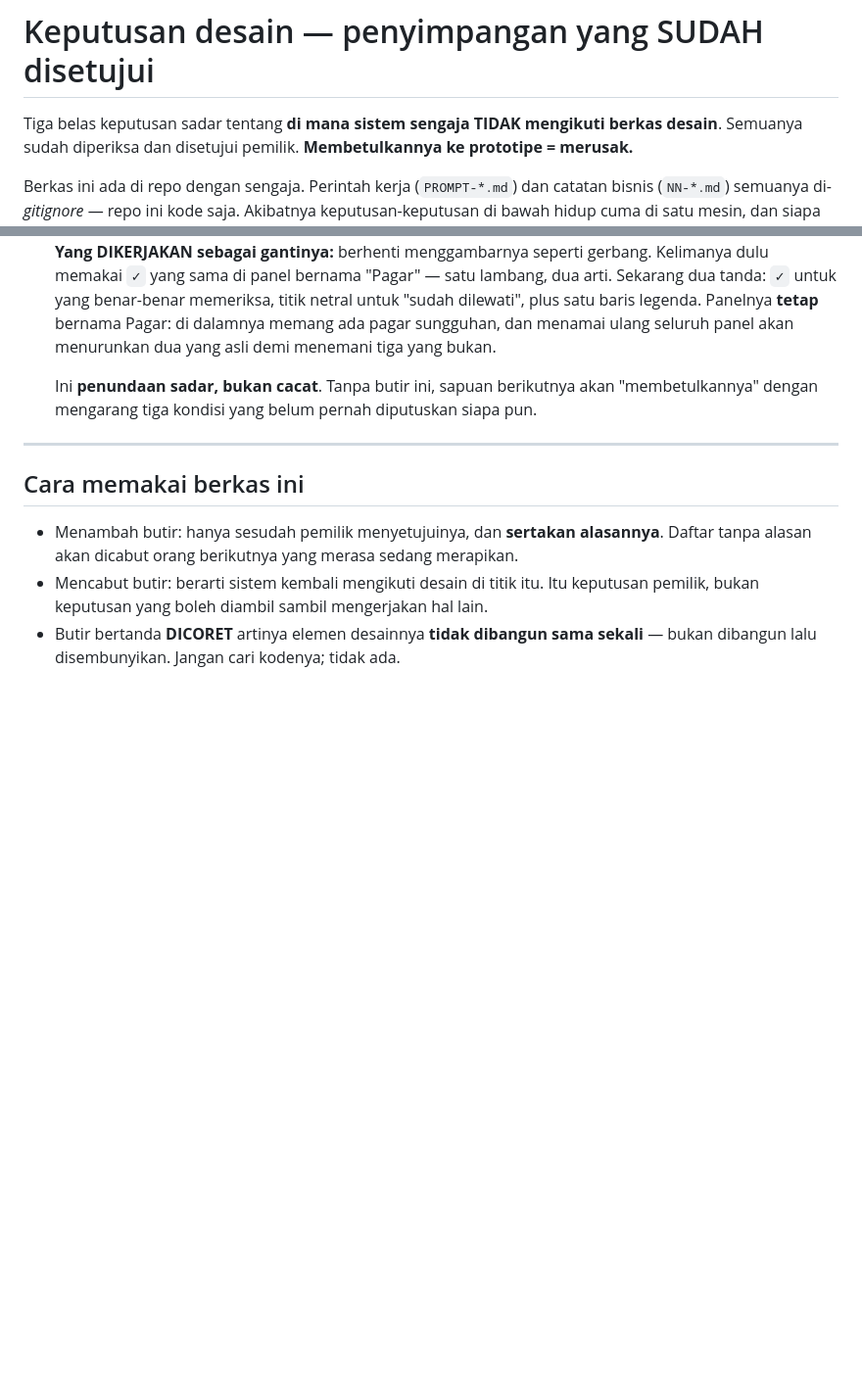
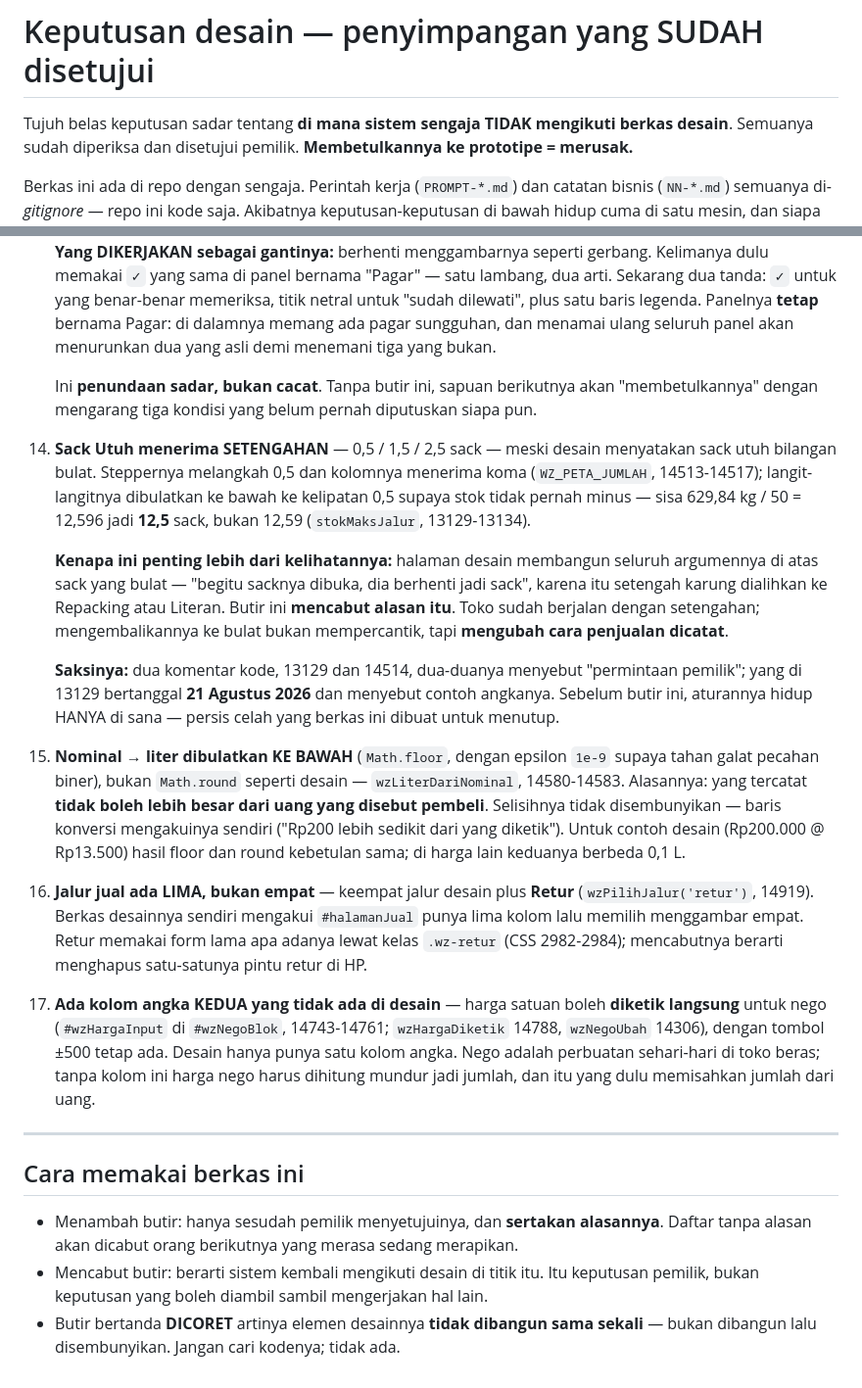
Before and after one commit to DeVamp-HL/Toko-Beras-M.IQBAL, a Markdown page: KEPUTUSAN-DESAIN.md, 2 parts joined by grey strips. Shown at 98% size. GitHub-like rendering; blank space fills up the shorter version.

Commit message:
Keputusan desain · butir 14-17 — empat penyimpangan sadar berhenti hidup cuma di komentar
Berkas ini dibuat persis untuk mencegah sapuan berikutnya "membetulkan" penyimpangan yang
disengaja. Audit Jual menemukan EMPAT yang tidak pernah masuk ke sini, dan yang pertama
bukan perkara kecil: ia mencabut alasan yang dipakai halaman desain untuk membangun
seluruh argumennya.

14. Sack Utuh menerima SETENGAHAN (0,5 / 1,5 / 2,5), lawan desain yang menyatakan sack utuh
    bilangan bulat. Desain memakai "sack yang bulat" sebagai alasan mengalihkan setengah
    karung ke Repacking/Literan; butir ini mencabut alasan itu. Toko SUDAH berjalan dengan
    setengahan — mengembalikannya bukan mempercantik, melainkan mengubah cara penjualan
    dicatat. SAKSINYA disebut apa adanya: dua komentar kode (13129, 14514), satu bertanggal
    21 Agu 2026. Sebelum butir ini aturannya hidup HANYA di sana.
15. Nominal -> liter dibulatkan KE BAWAH (Math.floor + epsilon 1e-9), bukan Math.round:
    yang tercatat tidak boleh lebih besar dari uang yang disebut pembeli. Selisihnya diakui
    di baris konversi, tidak disembunyikan.
16. Jalur jual LIMA, bukan empat — tambahan Retur. Berkas desain sendiri mengakui
    #halamanJual punya lima kolom lalu memilih menggambar empat.
17. Ada kolom angka KEDUA yang tidak ada di desain: harga satuan boleh diketik langsung
    untuk nego. Tanpa itu harga nego harus dihitung mundur jadi jumlah — persis yang dulu
    memisahkan jumlah dari uang.

CACAH DIADU, bukan dipercaya: kepala berkas dinaikkan Tiga belas -> Tujuh belas, lalu
diperiksa lawan cacah butirnya (17) dan lawan urutan nomornya (1..17, tanpa lompatan
maupun kembar). Angka yang diketik di kepala berkas sudah pernah basi di berkas lain hari
ini; di sini ia diadu di perintah yang sama dengan yang menulisnya.

Nol berkas kode disentuh.

Co-Authored-By: Claude Opus 5 <noreply@anthropic.com>

```diff
--- a/KEPUTUSAN-DESAIN.md
+++ b/KEPUTUSAN-DESAIN.md
@@ -1,6 +1,6 @@
 # Keputusan desain — penyimpangan yang SUDAH disetujui
 
-Tiga belas keputusan sadar tentang **di mana sistem sengaja TIDAK mengikuti berkas desain**.
+Tujuh belas keputusan sadar tentang **di mana sistem sengaja TIDAK mengikuti berkas desain**.
 Semuanya sudah diperiksa dan disetujui pemilik. **Membetulkannya ke prototipe = merusak.**
 
 Berkas ini ada di repo dengan sengaja. Perintah kerja (`PROMPT-*.md`) dan catatan bisnis
@@ -103,6 +103,42 @@ gambar QR yang tidak menunjuk ke mana-mana.
     Ini **penundaan sadar, bukan cacat**. Tanpa butir ini, sapuan berikutnya akan
     "membetulkannya" dengan mengarang tiga kondisi yang belum pernah diputuskan siapa pun.
 
+
+14. **Sack Utuh menerima SETENGAHAN** — 0,5 / 1,5 / 2,5 sack — meski desain menyatakan sack
+    utuh bilangan bulat. Steppernya melangkah 0,5 dan kolomnya menerima koma
+    (`WZ_PETA_JUMLAH`, 14513-14517); langit-langitnya dibulatkan ke bawah ke kelipatan 0,5
+    supaya stok tidak pernah minus — sisa 629,84 kg / 50 = 12,596 jadi **12,5** sack, bukan
+    12,59 (`stokMaksJalur`, 13129-13134).
+
+    **Kenapa ini penting lebih dari kelihatannya:** halaman desain membangun seluruh
+    argumennya di atas sack yang bulat — "begitu sacknya dibuka, dia berhenti jadi sack",
+    karena itu setengah karung dialihkan ke Repacking atau Literan. Butir ini **mencabut
+    alasan itu**. Toko sudah berjalan dengan setengahan; mengembalikannya ke bulat bukan
+    mempercantik, tapi **mengubah cara penjualan dicatat**.
+
+    **Saksinya:** dua komentar kode, 13129 dan 14514, dua-duanya menyebut "permintaan
+    pemilik"; yang di 13129 bertanggal **21 Agustus 2026** dan menyebut contoh angkanya.
+    Sebelum butir ini, aturannya hidup HANYA di sana — persis celah yang berkas ini dibuat
+    untuk menutup.
+
+15. **Nominal → liter dibulatkan KE BAWAH** (`Math.floor`, dengan epsilon `1e-9` supaya tahan
+    galat pecahan biner), bukan `Math.round` seperti desain — `wzLiterDariNominal`, 14580-14583.
+    Alasannya: yang tercatat **tidak boleh lebih besar dari uang yang disebut pembeli**.
+    Selisihnya tidak disembunyikan — baris konversi mengakuinya sendiri ("Rp200 lebih sedikit
+    dari yang diketik"). Untuk contoh desain (Rp200.000 @ Rp13.500) hasil floor dan round
+    kebetulan sama; di harga lain keduanya berbeda 0,1 L.
+
+16. **Jalur jual ada LIMA, bukan empat** — keempat jalur desain plus **Retur**
+    (`wzPilihJalur('retur')`, 14919). Berkas desainnya sendiri mengakui `#halamanJual` punya
+    lima kolom lalu memilih menggambar empat. Retur memakai form lama apa adanya lewat kelas
+    `.wz-retur` (CSS 2982-2984); mencabutnya berarti menghapus satu-satunya pintu retur di HP.
+
+17. **Ada kolom angka KEDUA yang tidak ada di desain** — harga satuan boleh **diketik langsung**
+    untuk nego (`#wzHargaInput` di `#wzNegoBlok`, 14743-14761; `wzHargaDiketik` 14788,
+    `wzNegoUbah` 14306), dengan tombol ±500 tetap ada. Desain hanya punya satu kolom angka.
+    Nego adalah perbuatan sehari-hari di toko beras; tanpa kolom ini harga nego harus dihitung
+    mundur jadi jumlah, dan itu yang dulu memisahkan jumlah dari uang.
+
 ---
 
 ## Cara memakai berkas ini
```
